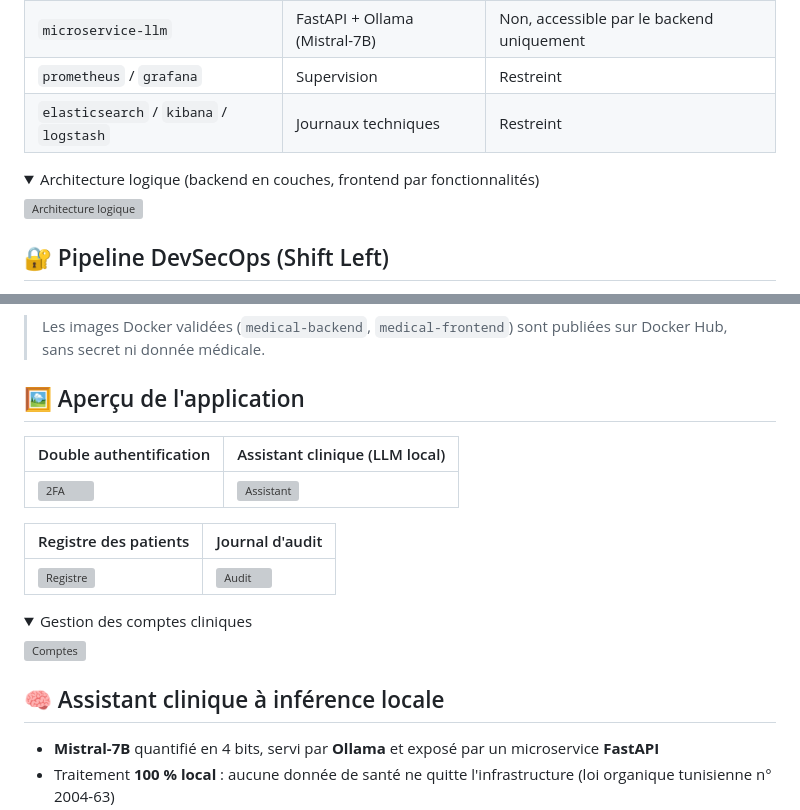
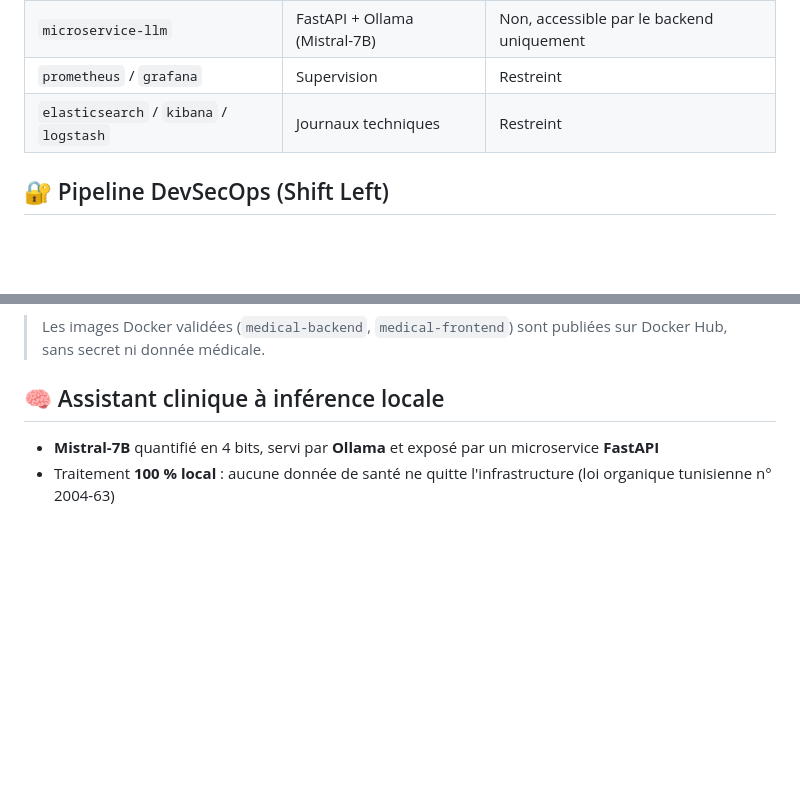
Before and after one commit to ssalmarezgui/medical-platform-pfa, a Markdown page: README.md, 2 parts joined by grey strips. Drawn GitHub-style; folded sections open; blank space fills up the shorter version; grey boxes are pictures that could not be loaded.

Commit message:
Revise architecture and pipeline sections in README
Updated architecture diagrams and details in README.

```diff
--- a/README.md
+++ b/README.md
@@ -73,13 +83,6 @@ L'audit du prototype hérité a révélé des problèmes sérieux pour une appli
 | `prometheus` / `grafana` | Supervision | Restreint |
 | `elasticsearch` / `kibana` / `logstash` | Journaux techniques | Restreint |
 
-<details>
-<summary>Architecture logique (backend en couches, frontend par fonctionnalités)</summary>
-
-![Architecture logique](docs/architecture-logical.png)
-
-</details>
-
 ## 🔐 Pipeline DevSecOps (Shift Left)
 
 Pipeline **GitHub Actions** exécuté en environ **6 minutes** (5 min 57 s lors de la dernière validation du rapport).
@@ -108,21 +100,4 @@ Pipeline **GitHub Actions** exécuté en environ **6 minutes** (5 min 57 s lors
 > Les images Docker validées (`medical-backend`, `medical-frontend`) sont publiées sur Docker Hub, sans secret ni donnée médicale.
-
-## 🖼️ Aperçu de l'application
-
-| Double authentification | Assistant clinique (LLM local) |
-|---|---|
-| ![2FA](docs/login-2fa.png) | ![Assistant](docs/clinical-assistant.png) |
-
-| Registre des patients | Journal d'audit |
-|---|---|
-| ![Registre](docs/patient-registry.png) | ![Audit](docs/audit-log.png) |
-
-<details>
-<summary>Gestion des comptes cliniques</summary>
-
-![Comptes](docs/accounts-validation.png)
-
-</details>
 
 ## 🧠 Assistant clinique à inférence locale
 
```
Also changed, not shown: other parts of README.md (+11 -21 lines).
